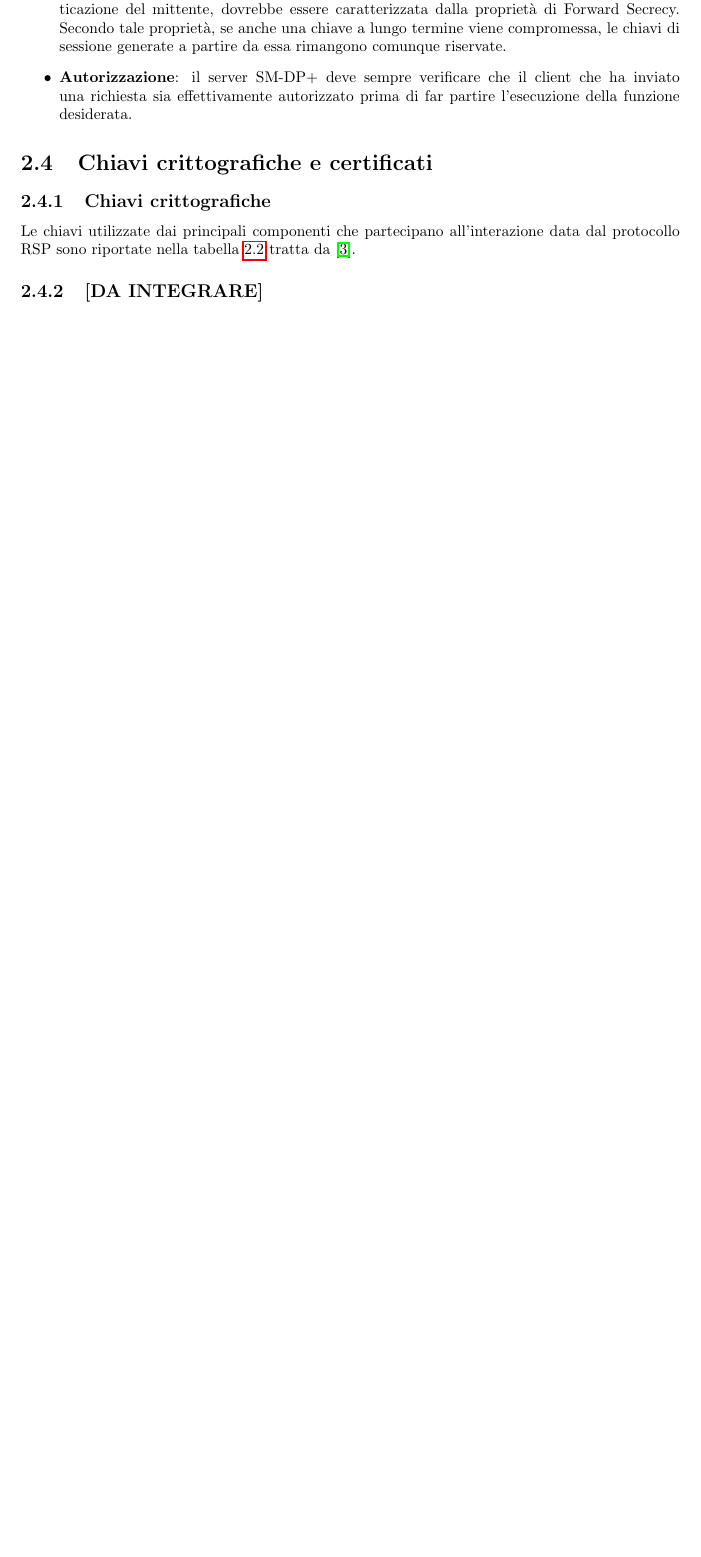
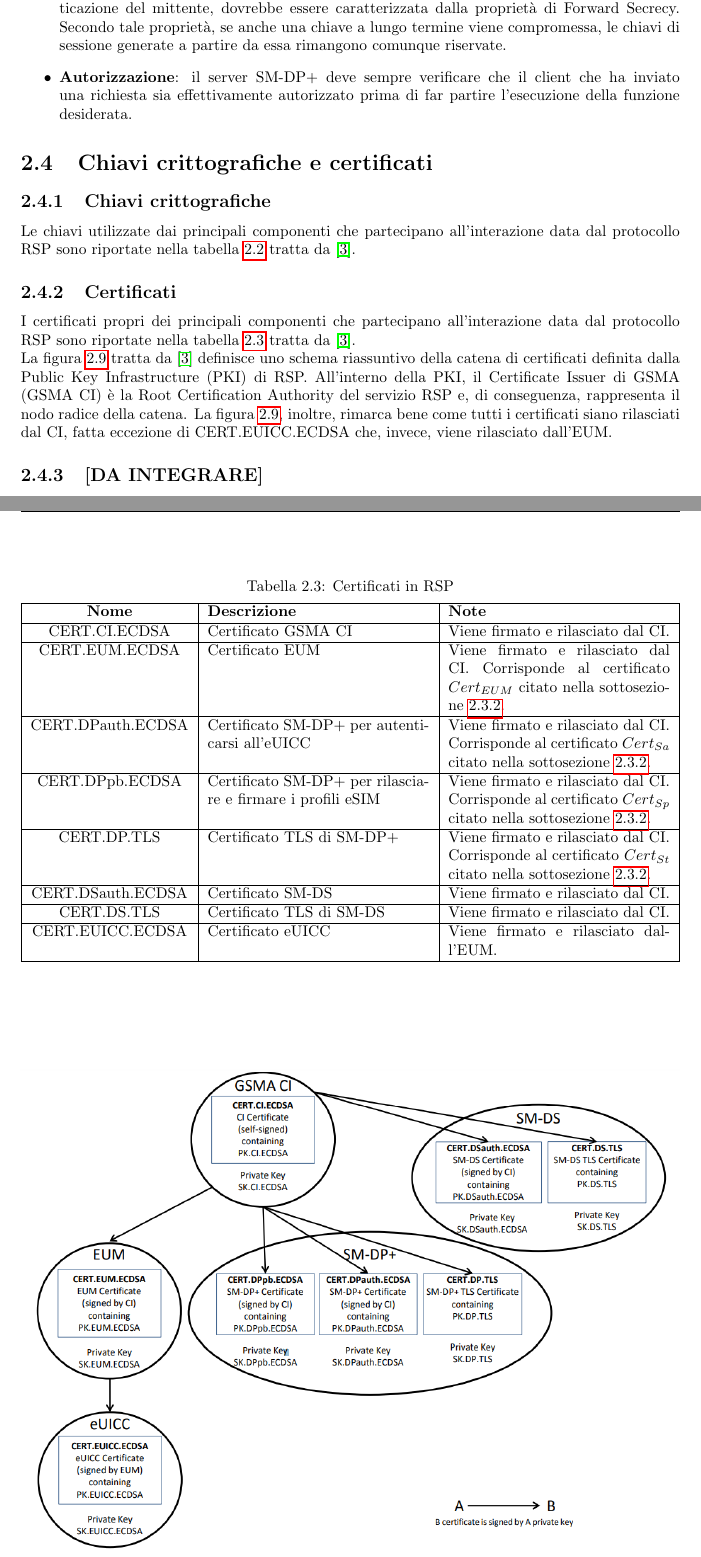
Before and after one commit to Fanfarillo/tesi-eSIM, a LaTeX book (utilities/latex-tesi/Tesi.tex): part of page 17 of 23 before the commit and two parts of pages 17 and 19 of 24 after it, the two joined at a grey line, cut so that both start at the same text, the shorter picture padded with empty space. Compiled offline with pdfLaTeX.

Commit message:
Checkpoint tesi

```diff
--- a/utilities/latex-tesi/Tesi.tex
+++ b/utilities/latex-tesi/Tesi.tex
@@ -287,3 +288,40 @@
+\subsection{Certificati}
+I certificati propri dei principali componenti che partecipano all'interazione data dal protocollo RSP sono riportate nella tabella \ref{tab:cert} tratta da \cite{GSMA-docs}.
+\begin{table}[h!]
+\begin{center}
+\captionsetup{skip=4pt}
+\caption{Certificati in RSP}
+\label{tab:cert}
+\begin{tabularx}{\textwidth}{|c|X|X|}
+\hline
+\textbf{Nome} & \textbf{Descrizione} & \textbf{Note}\\
+\hline
+CERT.CI.ECDSA & Certificato GSMA CI & Viene firmato e rilasciato dal CI.\\
+\hline
+CERT.EUM.ECDSA & Certificato EUM & Viene firmato e rilasciato dal CI. Corrisponde al certificato $Cert_{EUM}$ citato nella sottosezione \ref{sec:RSP-interaction}.\\
+\hline
+CERT.DPauth.ECDSA & Certificato SM-DP+ per autenticarsi all'eUICC & Viene firmato e rilasciato dal CI. Corrisponde al certificato $Cert_{Sa}$ citato nella sottosezione \ref{sec:RSP-interaction}.\\
+\hline
+CERT.DPpb.ECDSA & Certificato SM-DP+ per rilasciare e firmare i profili eSIM & Viene firmato e rilasciato dal CI. Corrisponde al certificato $Cert_{Sp}$ citato nella sottosezione \ref{sec:RSP-interaction}.\\
+\hline
+CERT.DP.TLS & Certificato TLS di SM-DP+ & Viene firmato e rilasciato dal CI. Corrisponde al certificato $Cert_{St}$ citato nella sottosezione \ref{sec:RSP-interaction}.\\
+\hline
+CERT.DSauth.ECDSA & Certificato SM-DS & Viene firmato e rilasciato dal CI.\\
+\hline
+CERT.DS.TLS & Certificato TLS di SM-DS & Viene firmato e rilasciato dal CI.\\
+\hline
+CERT.EUICC.ECDSA & Certificato eUICC & Viene firmato e rilasciato dall'EUM.\\
+\hline
+\end{tabularx}
+\end{center}
+\end{table}
+\\La figura \ref{fig:cert-chain} tratta da \cite{GSMA-docs} definisce uno schema riassuntivo della catena di certificati definita dalla Public Key Infrastructure (PKI) di RSP.
+\begin{figure}
+\includegraphics[width=\linewidth]{cert-chain.png}
+\caption{Catena di certificati definita dalla PKI di RSP.}
+\label{fig:cert-chain}
+\end{figure}
+All'interno della PKI, il Certificate Issuer di GSMA (GSMA CI) è la Root Certification Authority del servizio RSP e, di conseguenza, rappresenta il nodo radice della catena. La figura \ref{fig:cert-chain}, inoltre, rimarca bene come tutti i certificati siano rilasciati dal CI, fatta eccezione di CERT.EUICC.ECDSA che, invece, viene rilasciato dall'EUM.
 
 \subsection{[DA INTEGRARE]}
 Con riferimento alla guida di Android per le API e per l'implementazione del deployment dei profili eSIM \cite{Android-docs}, l'interazione tra un'applicazione LPA e l'interfaccia all'eUICC (legata al componente EuiccManager in \cite{Android-docs}) può avvenire solo se l'applicazione dispone dei privilegi dell'operatore. Di norma, tali privilegi sono conferiti all'applicazione se il certificato usato per firmarla coincide col certificato presente nel profilo fornito da SM-DP+.
```
Also changed, not shown: utilities/latex-tesi/Tesi.pdf, utilities/latex-tesi/cert-chain.png (added), utilities/latex-tesi/Tesi.tex (7 more changed lines), 7 other files.
